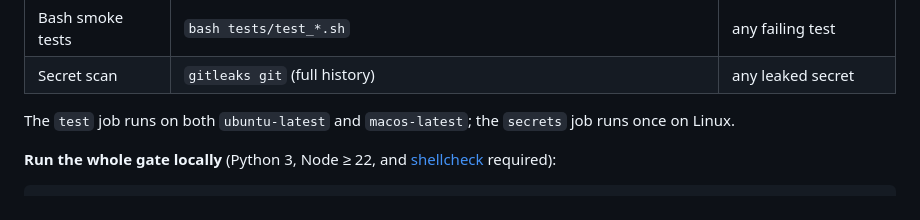
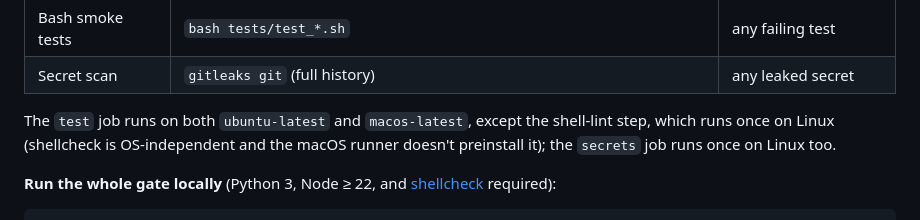
Before and after one commit to YushengAuggie/glimpse, a Markdown page: CONTRIBUTING.md, the part around the change. Rendered like a GitHub page.

```diff
--- a/CONTRIBUTING.md
+++ b/CONTRIBUTING.md
@@ -40,8 +40,9 @@ These checks are **blocking** — a failure blocks the PR:
 | Bash smoke tests | `bash tests/test_*.sh` | any failing test |
 | Secret scan | `gitleaks git` (full history) | any leaked secret |
 
-The `test` job runs on both `ubuntu-latest` and `macos-latest`; the `secrets`
-job runs once on Linux.
+The `test` job runs on both `ubuntu-latest` and `macos-latest`, except the
+shell-lint step, which runs once on Linux (shellcheck is OS-independent and the
+macOS runner doesn't preinstall it); the `secrets` job runs once on Linux too.
 
 **Run the whole gate locally** (Python 3, Node ≥ 22, and
 [shellcheck](https://www.shellcheck.net/) required):
```
Also changed, not shown: AGENTS.md (+5 -3 lines).
